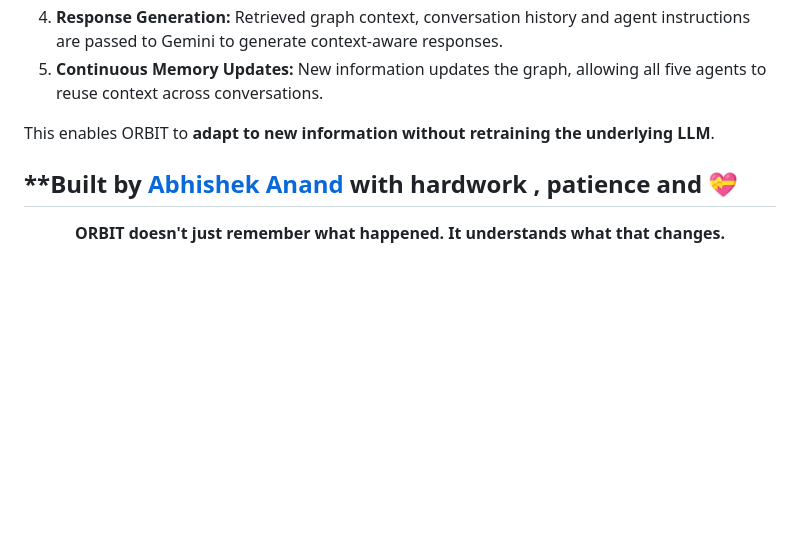
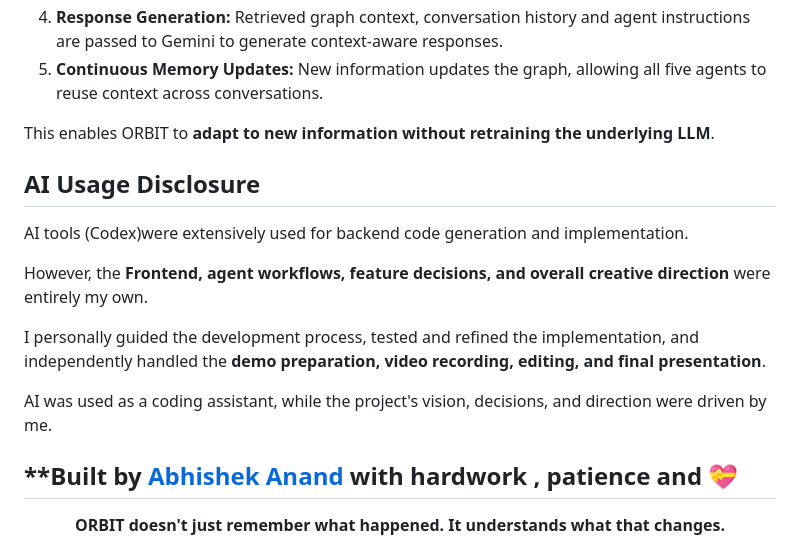
Before and after one commit to Abhishekanand19/orbit-connected-agents, a Markdown page: README.md, the part around the change. Rendered like a GitHub page; blank space fills up the shorter version.

```diff
--- a/README.md
+++ b/README.md
@@ -136,6 +136,16 @@ When a user interacts with ORBIT:
 
 This enables ORBIT to **adapt to new information without retraining the underlying LLM**.
 
+## AI Usage Disclosure
+
+AI tools (Codex)were extensively used for backend code generation and implementation.
+
+However, the **Frontend,  agent workflows, feature decisions, and overall creative direction** were entirely my own.
+
+I personally guided the development process, tested and refined the implementation, and independently handled the **demo preparation, video recording, editing, and final presentation**.
+
+AI was used as a coding assistant, while the project's vision, decisions, and direction were driven by me.
+
 **Built by [Abhishek Anand](https://github.com/Abhishekanand19) with hardwork , patience and 💝
 ---
 
```
